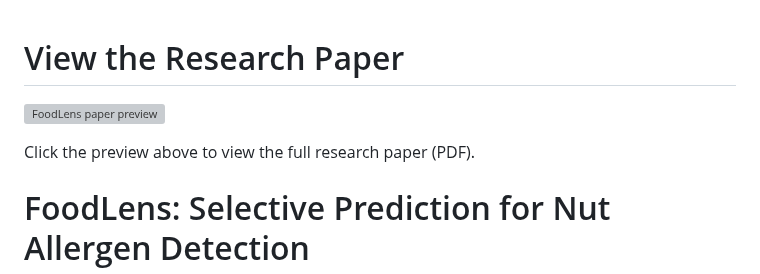
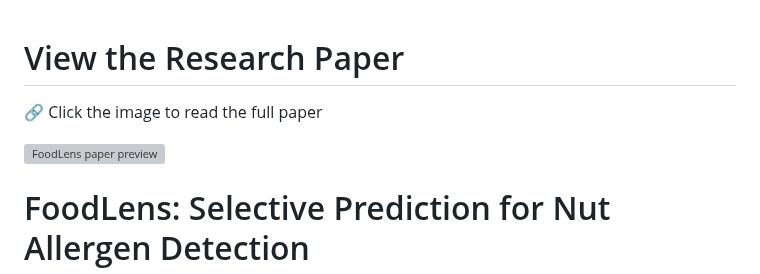
Before and after one commit to maxmizin/FoodLens, a Markdown page: README.md, the part around the change. Drawn GitHub-style; grey boxes are pictures that could not be loaded.

```diff
--- a/README.md
+++ b/README.md
@@ -1,8 +1,7 @@
 # View the Research Paper
+🔗 Click the image to read the full paper
 
 [![FoodLens paper preview](./FoodLens%20-%20Preview.png)](./FoodLens%20-%20Maximilian%20Mizin.pdf)
-
-Click the preview above to view the full research paper (PDF).
 
 # FoodLens: Selective Prediction for Nut Allergen Detection
 
```
